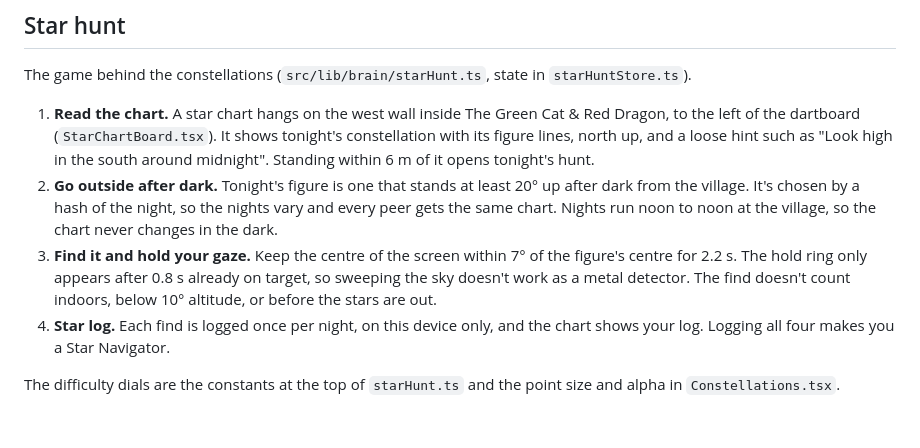
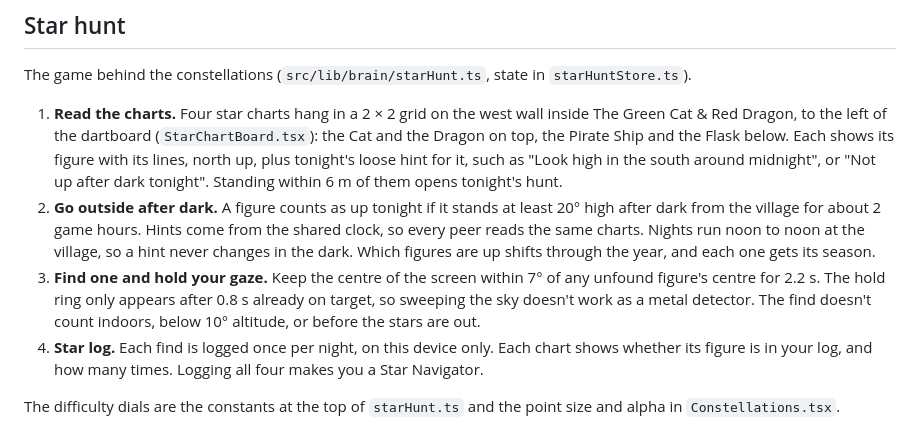
Before and after one commit to bobdub/swarm-space, a Markdown page: docs/features/constellations.md, the part around one of its changes. GitHub-like rendering.

```diff
--- a/docs/features/constellations.md
+++ b/docs/features/constellations.md
@@ -23,9 +23,9 @@ Four original constellations hang in the Brain's night sky: **the Cat**, **the D
 
 The game behind the constellations (`src/lib/brain/starHunt.ts`, state in `starHuntStore.ts`).
 
-1. **Read the chart.** A star chart hangs on the west wall inside The Green Cat & Red Dragon, to the left of the dartboard (`StarChartBoard.tsx`). It shows tonight's constellation with its figure lines, north up, and a loose hint such as "Look high in the south around midnight". Standing within 6 m of it opens tonight's hunt.
-2. **Go outside after dark.** Tonight's figure is one that stands at least 20° up after dark from the village. It's chosen by a hash of the night, so the nights vary and every peer gets the same chart. Nights run noon to noon at the village, so the chart never changes in the dark.
-3. **Find it and hold your gaze.** Keep the centre of the screen within 7° of the figure's centre for 2.2 s. The hold ring only appears after 0.8 s already on target, so sweeping the sky doesn't work as a metal detector. The find doesn't count indoors, below 10° altitude, or before the stars are out.
-4. **Star log.** Each find is logged once per night, on this device only, and the chart shows your log. Logging all four makes you a Star Navigator.
+1. **Read the charts.** Four star charts hang in a 2 × 2 grid on the west wall inside The Green Cat & Red Dragon, to the left of the dartboard (`StarChartBoard.tsx`): the Cat and the Dragon on top, the Pirate Ship and the Flask below. Each shows its figure with its lines, north up, plus tonight's loose hint for it, such as "Look high in the south around midnight", or "Not up after dark tonight". Standing within 6 m of them opens tonight's hunt.
+2. **Go outside after dark.** A figure counts as up tonight if it stands at least 20° high after dark from the village for about 2 game hours. Hints come from the shared clock, so every peer reads the same charts. Nights run noon to noon at the village, so a hint never changes in the dark. Which figures are up shifts through the year, and each one gets its season.
+3. **Find one and hold your gaze.** Keep the centre of the screen within 7° of any unfound figure's centre for 2.2 s. The hold ring only appears after 0.8 s already on target, so sweeping the sky doesn't work as a metal detector. The find doesn't count indoors, below 10° altitude, or before the stars are out.
+4. **Star log.** Each find is logged once per night, on this device only. Each chart shows whether its figure is in your log, and how many times. Logging all four makes you a Star Navigator.
 
 The difficulty dials are the constants at the top of `starHunt.ts` and the point size and alpha in `Constellations.tsx`.
```
Also changed, not shown: other parts of docs/features/constellations.md (+1 -1 lines), docs/features/star-charts.png, 8 other files.
